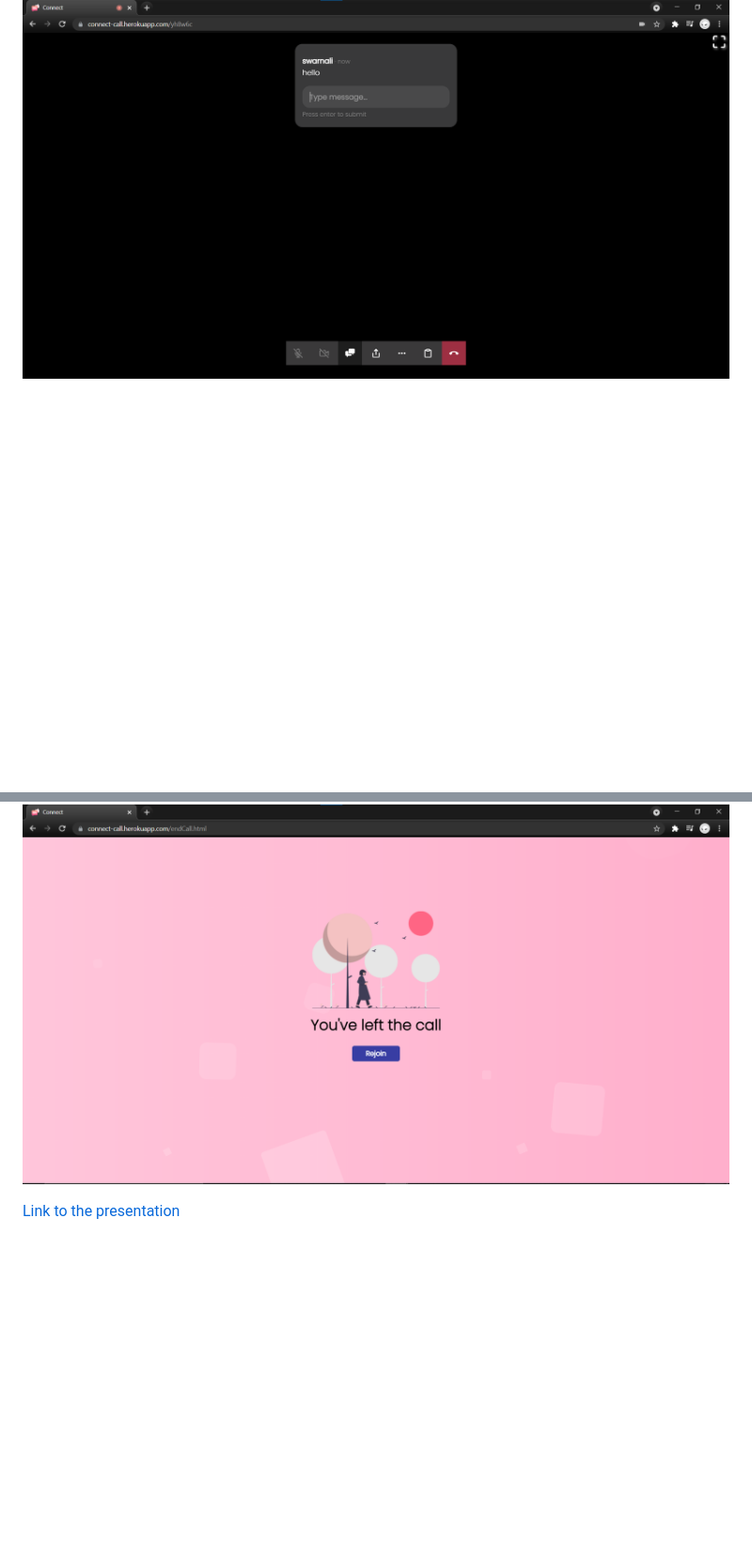
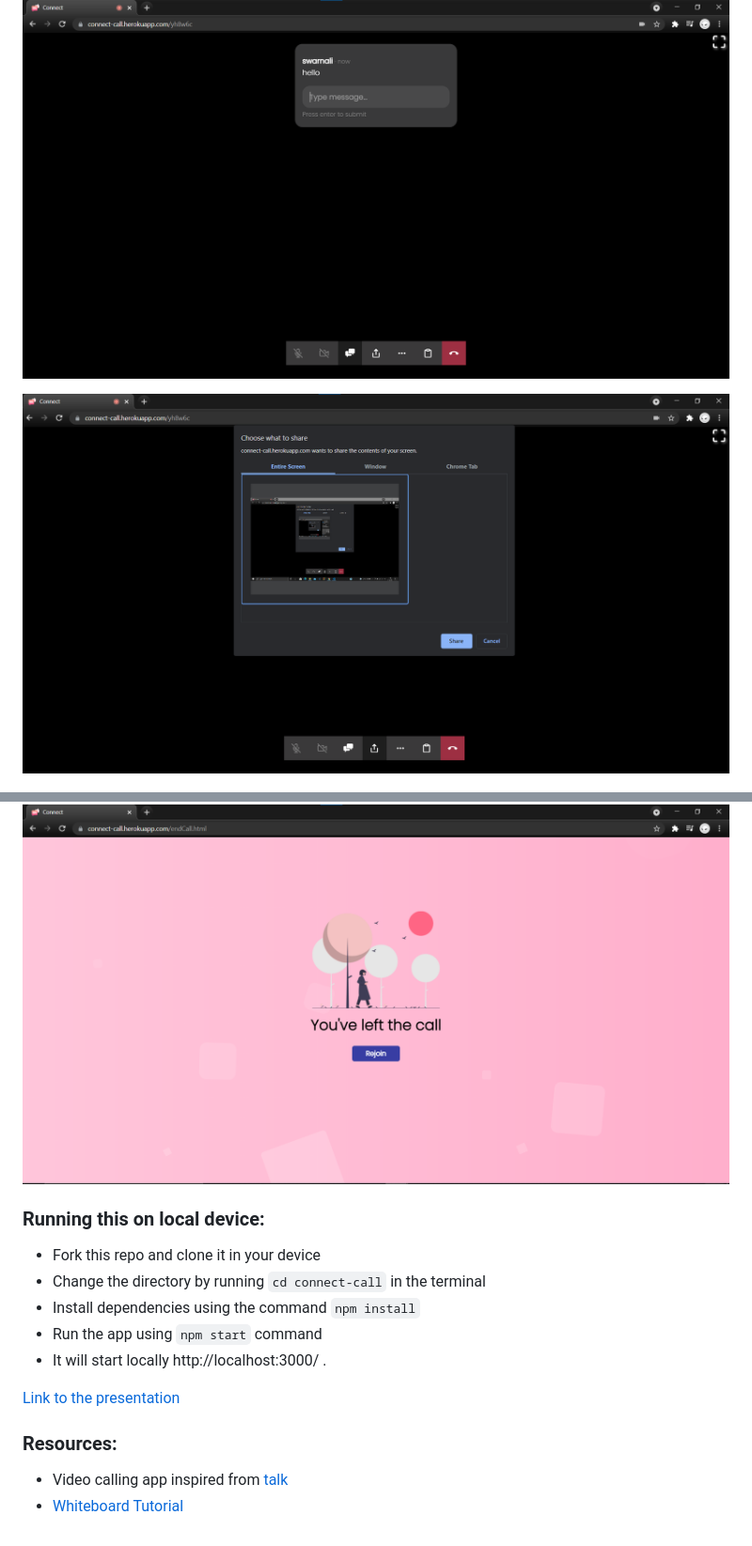
Before and after one commit to swarnalii/connect-call, a Markdown page: README.md, 2 parts joined by grey strips. Shown: that part at 94% size. Rendered like a GitHub page; pictures changed too: imgs/screenshare.png (added); blank space fills up the shorter version.

```diff
--- a/README.md
+++ b/README.md
@@ -20,9 +29,23 @@ A video calling application built using webRTC and socket.
 
 ![chat-box](https://github.com/swarnalii/connect-call/blob/main/imgs/chat.png)
 
+![screen-share](https://github.com/swarnalii/connect-call/blob/main/imgs/screenshare.png)
+
 ![whiteboard](https://github.com/swarnalii/connect-call/blob/main/imgs/whiteboard.png)
 
 ![endCall-page](https://github.com/swarnalii/connect-call/blob/main/imgs/endCall.png)
 
+### Running this on local device:
+
+- Fork this repo and clone it in your device
+- Change the directory by running `cd connect-call` in the terminal
+- Install dependencies using the command `npm install`
+- Run the app using `npm start` command
+- It will start locally http://localhost:3000/ .
 
 [Link to the presentation](https://docs.google.com/presentation/d/1kaEKs6AwtHho0aQQarlb_QneTzoGqpaKH6s645KMzvw/edit?usp=sharing)
+
+### Resources:
+
+- Video calling app inspired from [talk](https://github.com/vasanthv/talk)
+- [Whiteboard Tutorial](http://www.williammalone.com/articles/create-html5-canvas-javascript-drawing-app/)
```
Also changed, not shown: other parts of README.md (+10 -1 lines).
